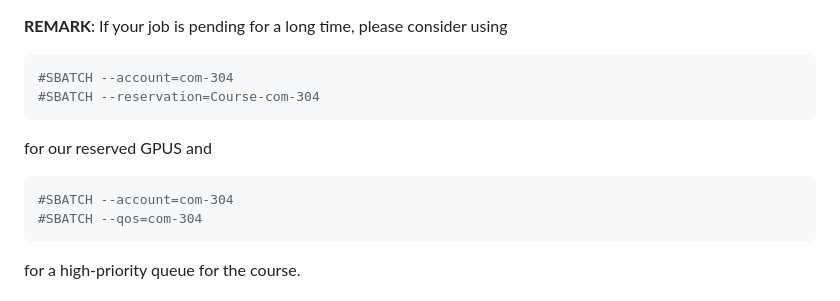
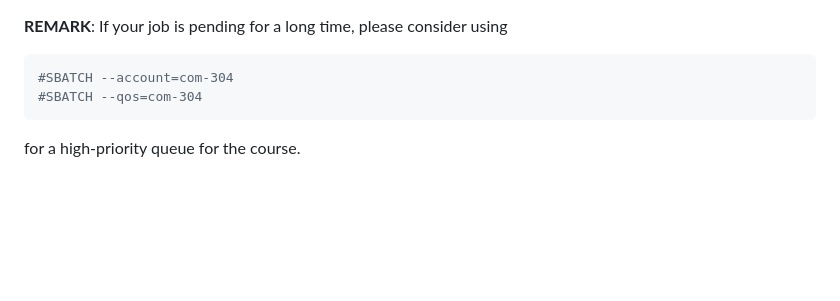
Before and after one commit to EPFL-VILAB/com-304-robotics-project, a Markdown page: RL_Habitat_Homework/README.md, the part around the change. GitHub-like rendering; blank space fills up the shorter version.

````diff
--- a/RL_Habitat_Homework/README.md
+++ b/RL_Habitat_Homework/README.md
@@ -83,11 +83,6 @@ The `<user>` mentioned in the following sections is your username on the `Izar`
 **REMARK**: If your job is pending for a long time, please consider using
 ```bash
 #SBATCH --account=com-304
-#SBATCH --reservation=Course-com-304
-```
-for our reserved GPUS and
-```bash
-#SBATCH --account=com-304
 #SBATCH --qos=com-304
 ```
 for a high-priority queue for the course.
````
